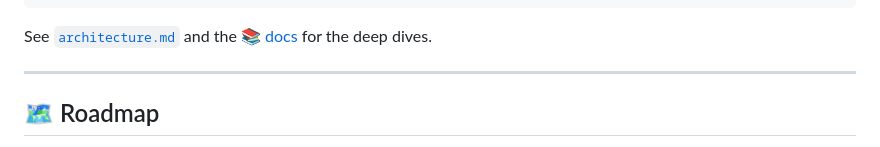
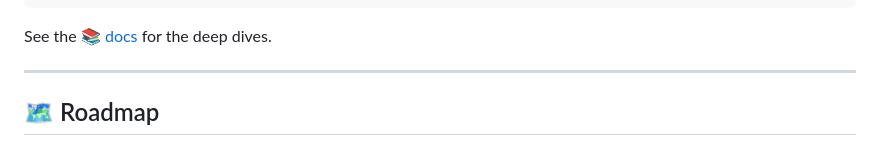
Before and after one commit to Mr-DS-ML-85/StrikeDB, a Markdown page: README.md, the part around the change. Rendered like a GitHub page.

````diff
--- a/README.md
+++ b/README.md
@@ -487,7 +487,7 @@ SIGKILL'd, then reopened, then every acked key is verified.
 └────────────────────────────────┘
 ```
 
-See [`architecture.md`](architecture.md) and the
+See the
 [📚 docs](docs/index.html) for the deep dives.
 
 ---
````
